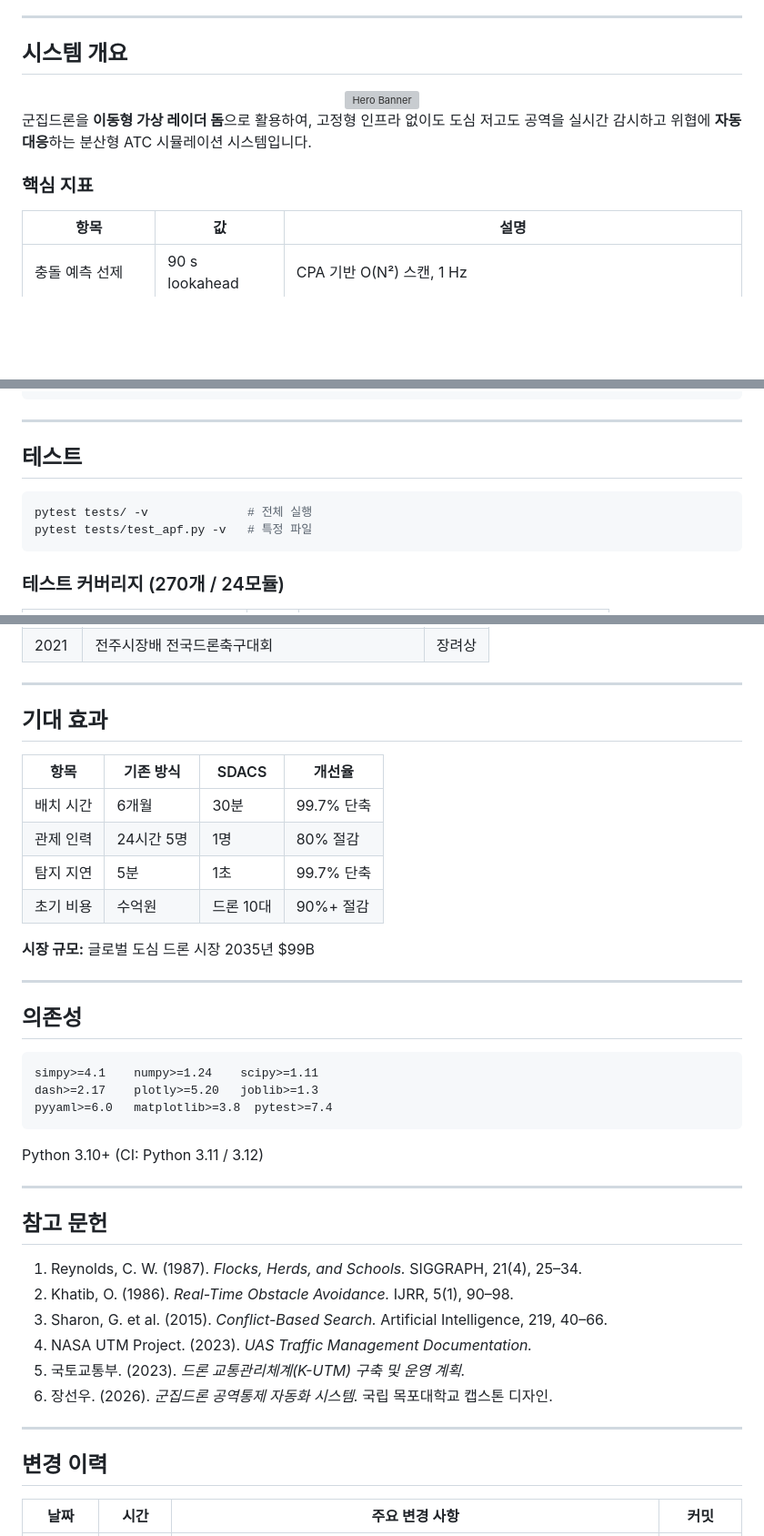
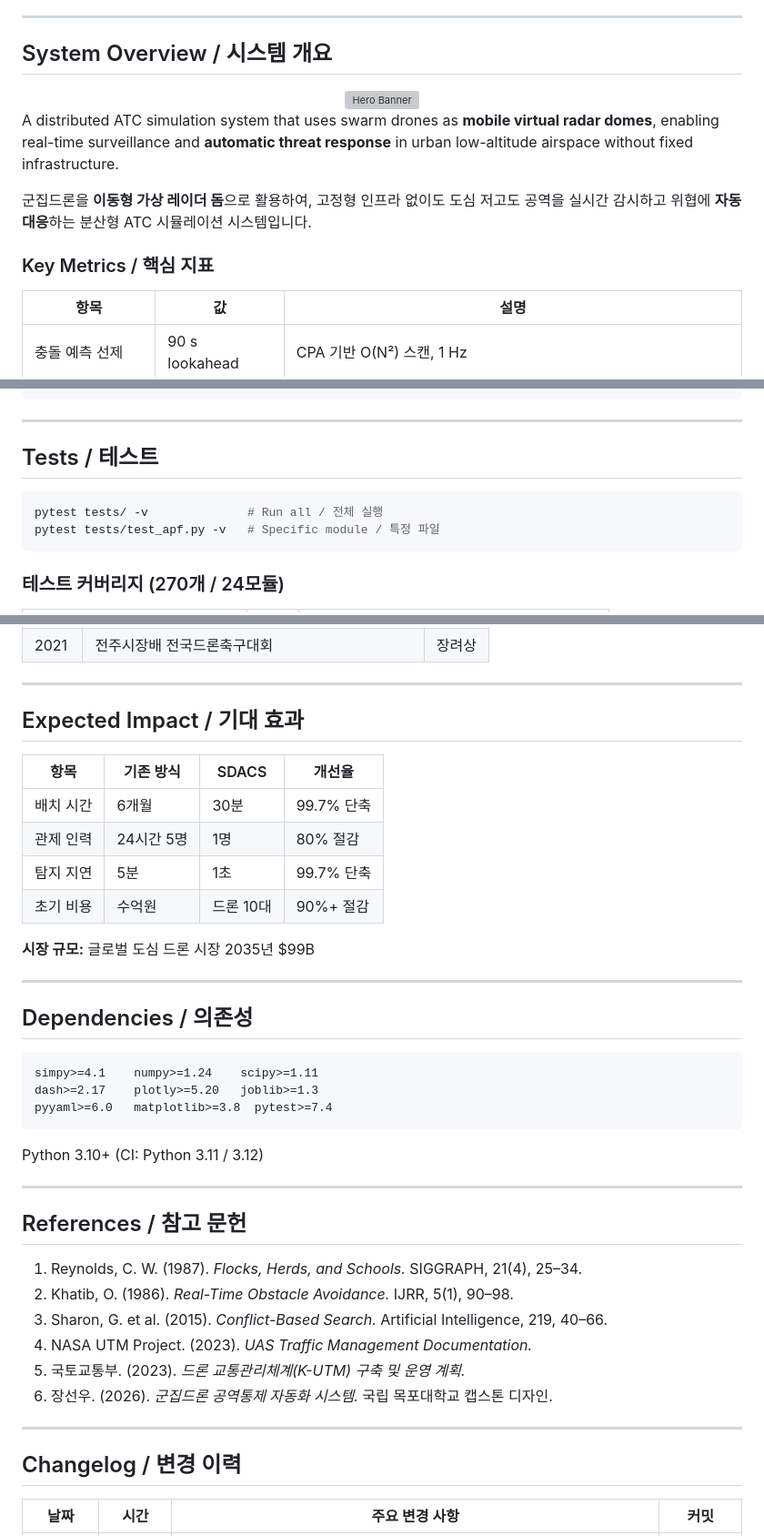
Before and after one commit to sun475300-sudo/swarm-drone-atc, a Markdown page: README.md, 3 parts joined by grey strips. Shown at 91% size. GitHub-like rendering; blank space fills up the shorter version; grey boxes are pictures that could not be loaded.

````diff
--- a/README.md
+++ b/README.md
@@ -79,7 +142,7 @@
 
 ---
 
-## 시스템 개요
+## System Overview / 시스템 개요
 
 <div align="center">
 
@@ -87,9 +150,11 @@
 
 </div>
 
+A distributed ATC simulation system that uses swarm drones as **mobile virtual radar domes**, enabling real-time surveillance and **automatic threat response** in urban low-altitude airspace without fixed infrastructure.
+
 군집드론을 **이동형 가상 레이더 돔**으로 활용하여, 고정형 인프라 없이도 도심 저고도 공역을 실시간 감시하고 위협에 **자동 대응**하는 분산형 ATC 시뮬레이션 시스템입니다.
 
-### 핵심 지표
+### Key Metrics / 핵심 지표
 
 | 항목 | 값 | 설명 |
 |------|----|------|
@@ -738,11 +805,11 @@ swarm-drone-atc/
 
 ---
 
-## 테스트
+## Tests / 테스트
 
 ```bash
-pytest tests/ -v              # 전체 실행
-pytest tests/test_apf.py -v   # 특정 파일
+pytest tests/ -v              # Run all / 전체 실행
+pytest tests/test_apf.py -v   # Specific module / 특정 파일
 ```
 
 ### 테스트 커버리지 (270개 / 24모듈)
@@ -833,7 +905,7 @@ pytest tests/test_apf.py -v   # 특정 파일
 
 ---
 
-## 기대 효과
+## Expected Impact / 기대 효과
 
 | 항목 | 기존 방식 | SDACS | 개선율 |
 |------|----------|-------|--------|
@@ -846,7 +918,7 @@ pytest tests/test_apf.py -v   # 특정 파일
 
 ---
 
-## 의존성
+## Dependencies / 의존성
 
 ```
 simpy>=4.1    numpy>=1.24    scipy>=1.11
@@ -858,7 +930,7 @@ Python 3.10+ (CI: Python 3.11 / 3.12)
 
 ---
 
-## 참고 문헌
+## References / 참고 문헌
 
 1. Reynolds, C. W. (1987). *Flocks, Herds, and Schools.* SIGGRAPH, 21(4), 25–34.
 2. Khatib, O. (1986). *Real-Time Obstacle Avoidance.* IJRR, 5(1), 90–98.
@@ -869,7 +941,7 @@ Python 3.10+ (CI: Python 3.11 / 3.12)
 
 ---
 
-## 변경 이력
+## Changelog / 변경 이력
 
 | 날짜 | 시간 | 주요 변경 사항 | 커밋 |
 |------|------|---------------|------|
````
Also changed, not shown: other parts of README.md (+106 -34 lines).
